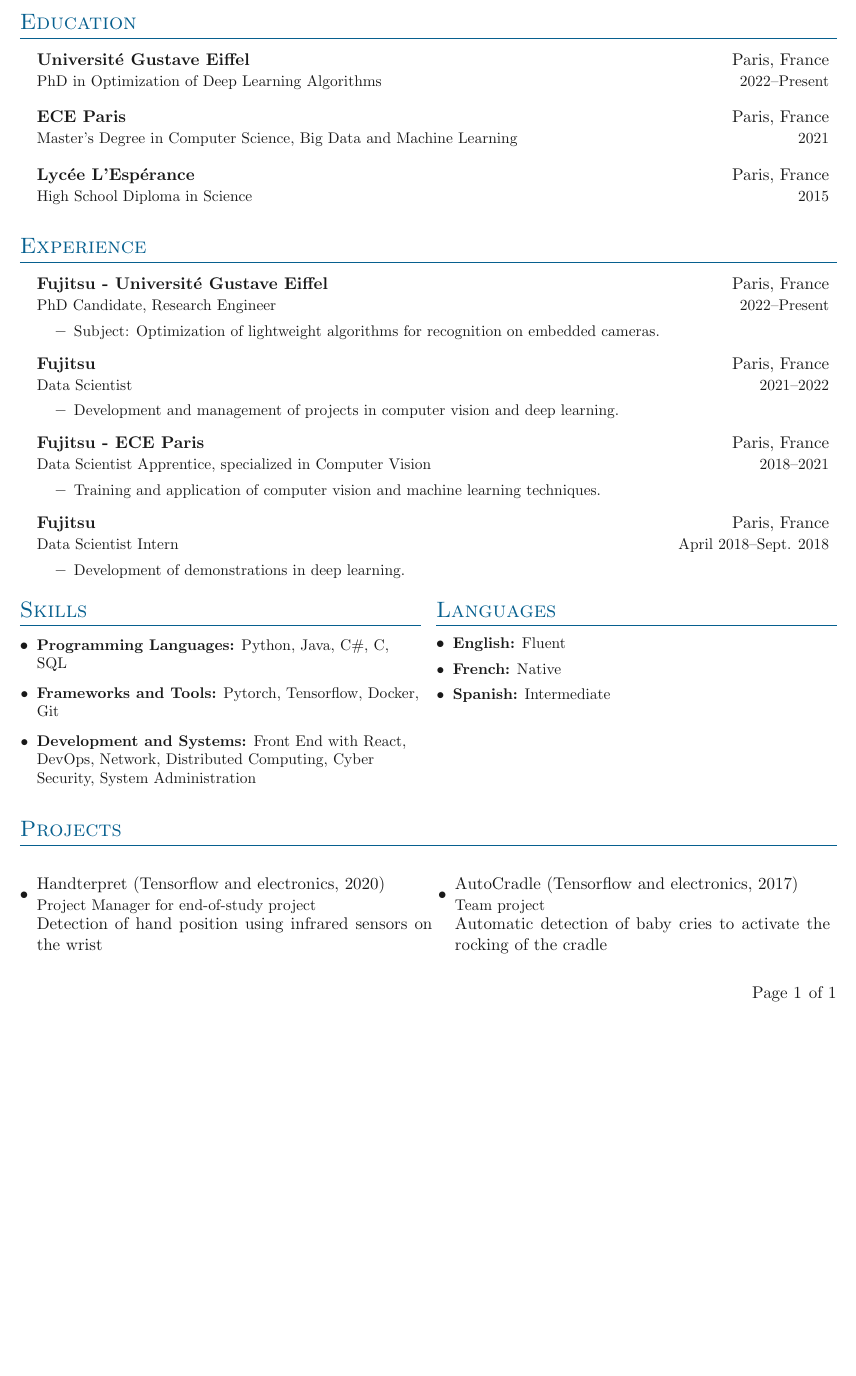
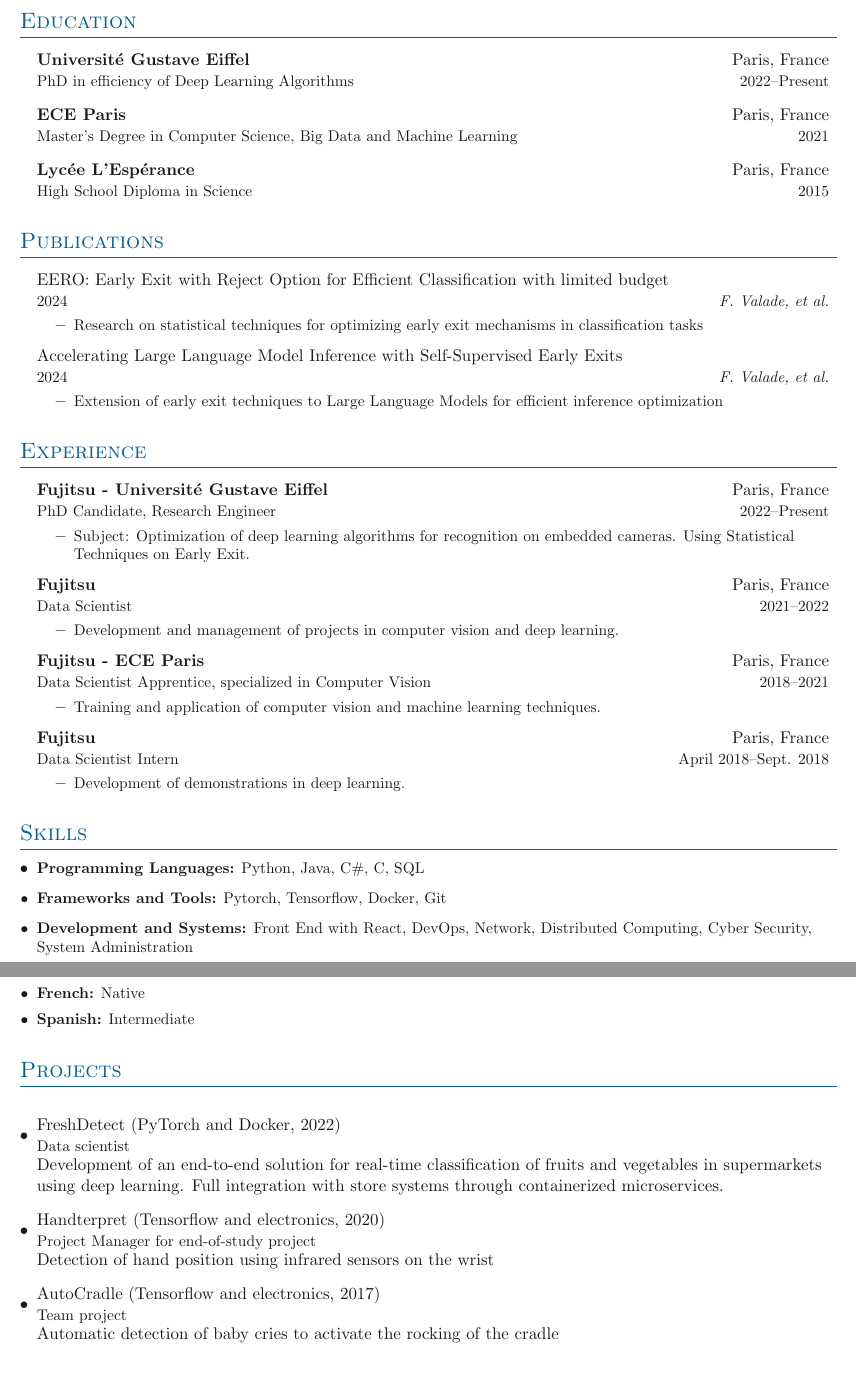
Before and after one commit to FlorianVal/Curriculum-Vitae, a LaTeX document (src/main_en.tex): part of the page before the commit and two parts of pages 1 and 2 of 2 after it, the two joined at a grey line, cut so that both start at the same text, the shorter picture padded with empty space. Compiled offline with pdfLaTeX.

Commit message:
update CS for meta in efficiency

```diff
--- a/src/main_en.tex
+++ b/src/main_en.tex
@@ -26,7 +26,7 @@
 \outerlist{
     \entrybig
     {\textbf{Université Gustave Eiffel}}{Paris, France}
-    {PhD in Optimization of Deep Learning Algorithms}{2022\textendash Present}
+    {PhD in efficiency of Deep Learning Algorithms}{2022\textendash Present}
 
     \entrybig
     {\textbf{ECE Paris}}{Paris, France}
@@ -37,6 +37,29 @@
     {High School Diploma in Science}{2015}
 }
 
+% Publications Section
+\section{Publications}
+
+\outerlist{
+    \entrybig
+        {EERO: Early Exit with Reject Option for Efficient Classification with limited budget}
+        {}
+        {2024}
+        {\emph{F. Valade, et al.}}
+    \innerlist{
+        \entry{Research on statistical techniques for optimizing early exit mechanisms in classification tasks}
+    }
+
+    \entrybig
+        {Accelerating Large Language Model Inference with Self-Supervised Early Exits}
+        {}
+        {2024}
+        {\emph{F. Valade, et al.}}
+    \innerlist{
+        \entry{Extension of early exit techniques to Large Language Models for efficient inference optimization}
+    }
+}
+
 % Experience Section
 \section{Experience}
 
@@ -45,7 +68,7 @@
     {\textbf{Fujitsu - Université Gustave Eiffel}}{Paris, France}
     {PhD Candidate, Research Engineer}{2022\textendash Present}
     \innerlist{
-        \entry{Subject: Optimization of lightweight algorithms for recognition on embedded cameras.}
+        \entry{Subject: Optimization of deep learning algorithms for recognition on embedded cameras. Using Statistical Techniques on Early Exit.}
     }
 
     \entrybig
@@ -71,8 +94,6 @@
 }
 
 % Skills Section
-\sidebyside
-{
 \section{Skills}
 
 \outerlist{
@@ -80,44 +101,37 @@
     \entry{\textbf{Frameworks and Tools:} Pytorch, Tensorflow, Docker, Git}
     \entry{\textbf{Development and Systems:} Front End with React, DevOps, Network, Distributed Computing, Cyber Security, System Administration}
 }
-}
-{
+
 \section{Languages}
+
 \denseouterlist{
     \entry{\textbf{English:} Fluent}
     \entry{\textbf{French:} Native}
     \entry{\textbf{Spanish:} Intermediate}
 }
-}
+
+
 
 % Projects Section
 \section{Projects}
 
 \vspace{1em}
 
-\begin{minipage}[t]{0.505\textwidth}
-
 \outerlist{
+    \entrybig[\textbullet]
+    {FreshDetect (PyTorch and Docker, 2022)}{}
+    {Data scientist}{}
+    {Development of an end-to-end solution for real-time classification of fruits and vegetables in supermarkets using deep learning. Full integration with store systems through containerized microservices.}
 
     \entrybig[\textbullet]
     {Handterpret (Tensorflow and electronics, 2020)}{}
     {Project Manager for end-of-study project}{}
     {Detection of hand position using infrared sensors on the wrist}
 
-    }
-
-\end{minipage}
-\begin{minipage}[t]{0.48\textwidth}
-
-    \outerlist{
-
     \entrybig[\textbullet]
     {AutoCradle (Tensorflow and electronics, 2017)}{}
     {Team project}{}
     {Automatic detection of baby cries to activate the rocking of the cradle}
-
 }
 
-\end{minipage}
-
 \end{document}
```
Lines whose indentation alone changed are shown as unchanged.
